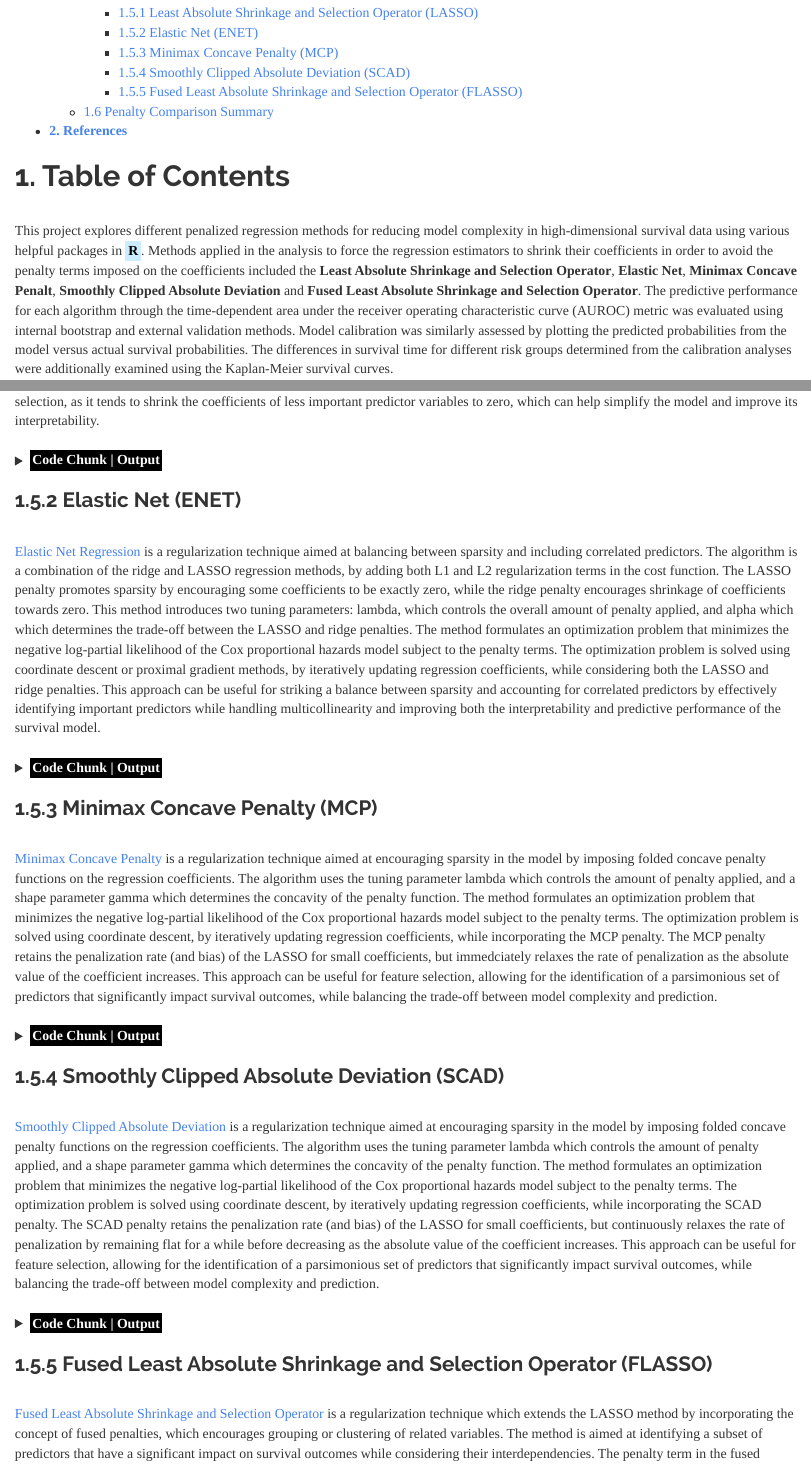
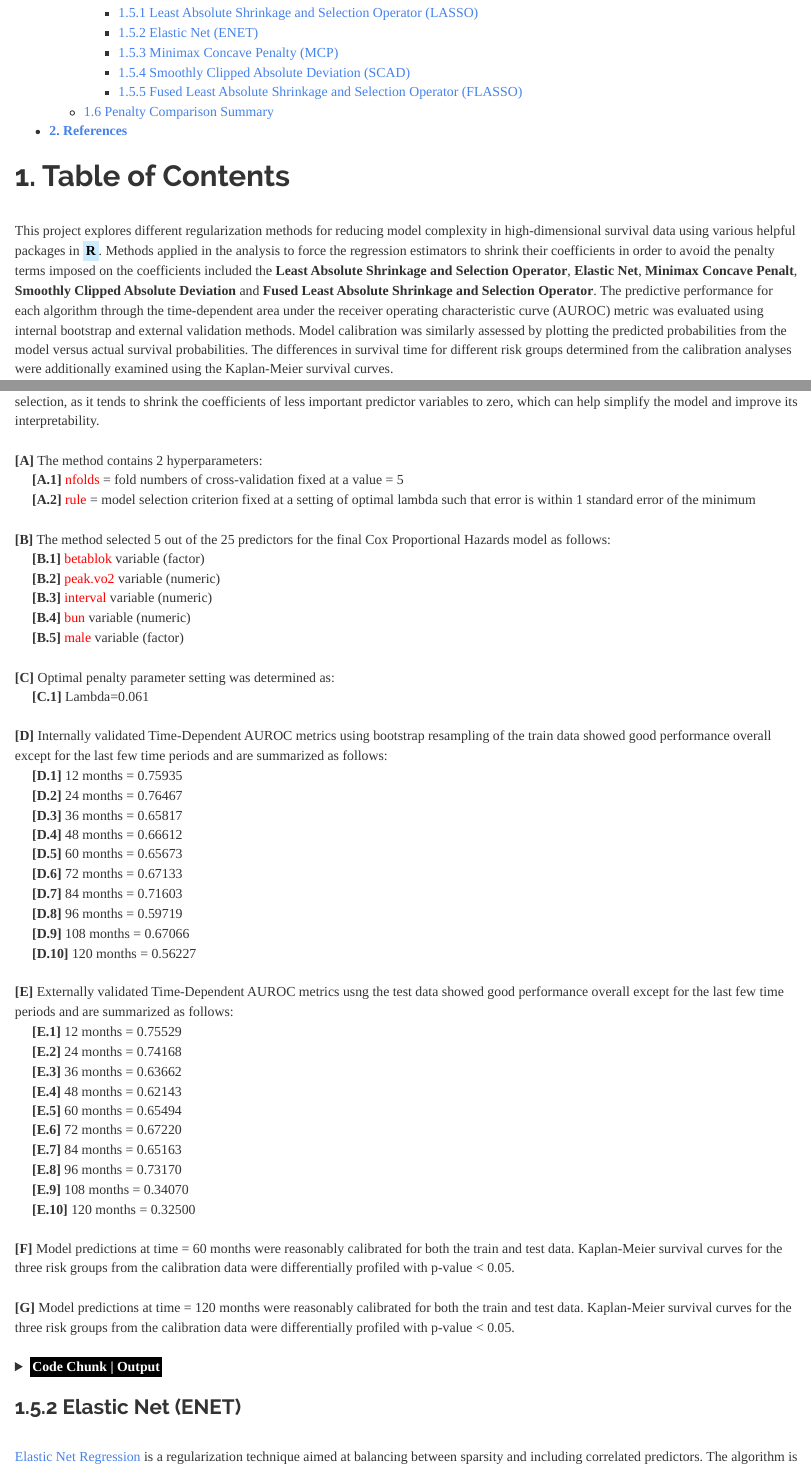
Before and after one commit to JohnPaulinePineda/Portfolio_Project_34, an R Markdown document (docs/index.Rmd): the page in a window 1100 px wide, from 450 px down, and a second part further down, joined at a grey line. Rendered offline with R 4.5, knitr and Pandoc, with nearby package versions; some code elsewhere in the file could not run offline; a font, style sheet, LaTeX package, included part or bibliography that could not be used is replaced or left out; long lines of code are wrapped.

Commit message:
Formulated the HTML and RMD files
Formulated the HTML and RMD files

````diff
--- a/docs/index.Rmd
+++ b/docs/index.Rmd
@@ -16,7 +16,7 @@ knitr::opts_chunk$set(echo = TRUE, fig.width=15, fig.height=10)
 ```
 # **1. Table of Contents**
 |
-| This project explores different penalized regression methods for reducing model complexity in high-dimensional survival data using various helpful packages in <mark style="background-color: #CCECFF">**R**</mark>. Methods applied in the analysis to force the regression estimators to shrink their coefficients in order to avoid the penalty terms imposed on the coefficients included the **Least Absolute Shrinkage and Selection Operator**, **Elastic Net**, **Minimax Concave Penalt**, **Smoothly Clipped Absolute Deviation** and **Fused Least Absolute Shrinkage and Selection Operator**. The predictive performance for each algorithm through the time-dependent area under the receiver operating characteristic curve (AUROC) metric was evaluated using internal bootstrap and external validation methods. Model calibration was similarly assessed by plotting the predicted probabilities from the model versus actual survival probabilities. The differences in survival time for different risk groups determined from the calibration analyses were additionally examined using the  Kaplan-Meier survival curves.
+| This project explores different regularization methods for reducing model complexity in high-dimensional survival data using various helpful packages in <mark style="background-color: #CCECFF">**R**</mark>. Methods applied in the analysis to force the regression estimators to shrink their coefficients in order to avoid the penalty terms imposed on the coefficients included the **Least Absolute Shrinkage and Selection Operator**, **Elastic Net**, **Minimax Concave Penalt**, **Smoothly Clipped Absolute Deviation** and **Fused Least Absolute Shrinkage and Selection Operator**. The predictive performance for each algorithm through the time-dependent area under the receiver operating characteristic curve (AUROC) metric was evaluated using internal bootstrap and external validation methods. Model calibration was similarly assessed by plotting the predicted probabilities from the model versus actual survival probabilities. The differences in survival time for different risk groups determined from the calibration analyses were additionally examined using the  Kaplan-Meier survival curves.
 |
 | Penalized regression is a form of variable selection method aimed at reducing model complexity by seeking a smaller subset of informative variables. This process keeps all the predictor variables in the model but constrains (regularizes) the regression coefficients by shrinking them toward zero, in addition to setting some coefficients exactly equal to zero, and is directly built as extensions of standard regression coefficient estimation by incorporating a penalty in the loss function. The algorithms applied in this study (mostly contained in the <mark style="background-color: #CCECFF">**hdnom**</mark>, <mark style="background-color: #CCECFF">**ncvreg**</mark>, <mark style="background-color: #CCECFF">**survival**</mark>, <mark style="background-color: #CCECFF">**glmnet**</mark> and <mark style="background-color: #CCECFF">**penalized**</mark>packages) attempt to evaluate various penalties for over-confidence in the parameter estimates and accept a slightly worse fit in order to have a more parsimonious model.
 |
@@ -1268,6 +1268,48 @@ arrange_ggsurvplots(KMPlot_List,
 ###  1.5.1 Least Absolute Shrinkage and Selection Operator (LASSO)
 |
 | [Least Absolute Shrinkage and Selection Operator Regression](https://rss.onlinelibrary.wiley.com/doi/abs/10.1111/j.2517-6161.1996.tb02080.x) is a regularization technique aimed at encouraging sparsity in the model by imposing a penalty on the absolute values of the regression coefficients. The algorithm adds a penalty term (referred to as the L1 regularization) defined as the sum of the absolute values of the regression coefficients multiplied by a tuning parameter lambda which controls the amount of penalty applied. The method formulates an optimization problem that minimizes the negative log-partial likelihood of the Cox proportional hazards model subject to the penalty terms. The optimization problem is solved using coordinate descent or least-angle regression, by iteratively updating regression coefficients, while incorporating the LASSO penalty. This approach can be useful for feature selection, as it tends to shrink the coefficients of less important predictor variables to zero, which can help simplify the model and improve its interpretability.
+|
+| **[A]** The method contains 2 hyperparameters:
+|      **[A.1]** <span style="color: #FF0000">nfolds</span> = fold numbers of cross-validation fixed at a value = 5
+|      **[A.2]** <span style="color: #FF0000">rule</span> = model selection criterion fixed at a setting of optimal lambda such that error is within 1 standard error of the minimum
+|
+| **[B]** The method selected 5 out of the 25 predictors for the final Cox Proportional Hazards model as follows:
+|      **[B.1]** <span style="color: #FF0000">betablok</span> variable (factor)
+|      **[B.2]** <span style="color: #FF0000">peak.vo2</span> variable (numeric)
+|      **[B.3]** <span style="color: #FF0000">interval</span> variable (numeric)
+|      **[B.4]** <span style="color: #FF0000">bun</span> variable (numeric)
+|      **[B.5]** <span style="color: #FF0000">male</span> variable (factor)
+|
+| **[C]** Optimal penalty parameter setting was determined as:
+|      **[C.1]** Lambda=0.061
+|
+| **[D]** Internally validated Time-Dependent AUROC metrics using bootstrap resampling of the train data showed good performance overall except for the last few time periods and are summarized as follows:
+|      **[D.1]** 12 months = 0.75935
+|      **[D.2]** 24 months = 0.76467
+|      **[D.3]** 36 months = 0.65817
+|      **[D.4]** 48 months = 0.66612
+|      **[D.5]** 60 months = 0.65673
+|      **[D.6]** 72 months = 0.67133
+|      **[D.7]** 84 months = 0.71603
+|      **[D.8]** 96 months = 0.59719
+|      **[D.9]** 108 months = 0.67066
+|      **[D.10]** 120 months = 0.56227
+|
+| **[E]** Externally validated Time-Dependent AUROC metrics usng the test data showed good performance overall except for the last few time periods and are summarized as follows:
+|      **[E.1]** 12 months = 0.75529
+|      **[E.2]** 24 months = 0.74168
+|      **[E.3]** 36 months = 0.63662
+|      **[E.4]** 48 months = 0.62143
+|      **[E.5]** 60 months = 0.65494
+|      **[E.6]** 72 months = 0.67220
+|      **[E.7]** 84 months = 0.65163
+|      **[E.8]** 96 months = 0.73170
+|      **[E.9]** 108 months = 0.34070
+|      **[E.10]** 120 months = 0.32500
+|
+| **[F]** Model predictions at time = 60 months were reasonably calibrated for both the train and test data. Kaplan-Meier survival curves for the three risk groups from the calibration data were differentially profiled with p-value < 0.05.
+|
+| **[G]** Model predictions at time = 120 months were reasonably calibrated for both the train and test data. Kaplan-Meier survival curves for the three risk groups from the calibration data were differentially profiled with p-value < 0.05.
 |
 |
 
````
